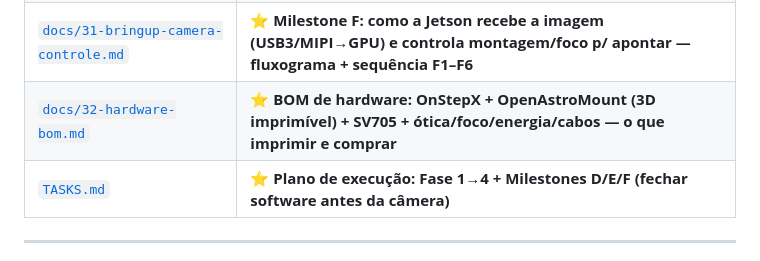
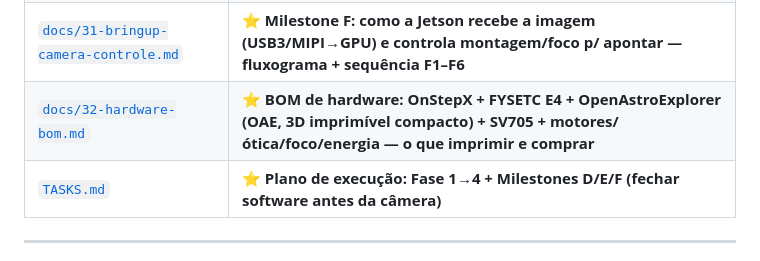
Before and after one commit to Guiimartinho/jetson_telescope, a Markdown page: README.md, the part around the change. Rendered like a GitHub page.

Commit message:
docs(bom): OAM -> OpenAstroExplorer (OAE, compacto) + motores validados (17HS4401/35HS42)
Co-Authored-By: Claude Opus 4.8 (1M context) <noreply@anthropic.com>

```diff
--- a/README.md
+++ b/README.md
@@ -91,7 +91,7 @@ são armadilhas que travam meses sem serem o diferencial. Por isso:
 | [`docs/28-bringup-jetson.md`](docs/28-bringup-jetson.md) | ⭐ **Milestone E: bring-up na Jetson Orin — roda no Orin (GPU), painel/estúdio no celular, INDI real 4/4** |
 | [`docs/30-modo-planetario.md`](docs/30-modo-planetario.md) | ⭐ **Modo Sistema Solar (Lua/planetas/Sol): lucky imaging em GPU — grade→seleção→correlação de fase→stack→wavelets — `run_planetary.py`** |
 | [`docs/31-bringup-camera-controle.md`](docs/31-bringup-camera-controle.md) | ⭐ **Milestone F: como a Jetson recebe a imagem (USB3/MIPI→GPU) e controla montagem/foco p/ apontar — fluxograma + sequência F1–F6** |
-| [`docs/32-hardware-bom.md`](docs/32-hardware-bom.md) | ⭐ **BOM de hardware: OnStepX + OpenAstroMount (3D imprimível) + SV705 + ótica/foco/energia/cabos — o que imprimir e comprar** |
+| [`docs/32-hardware-bom.md`](docs/32-hardware-bom.md) | ⭐ **BOM de hardware: OnStepX + FYSETC E4 + OpenAstroExplorer (OAE, 3D imprimível compacto) + SV705 + motores/ótica/foco/energia — o que imprimir e comprar** |
 | [`TASKS.md`](TASKS.md) | ⭐ **Plano de execução: Fase 1→4 + Milestones D/E/F (fechar software antes da câmera)** |
 
 ---
```
Also changed, not shown: docs/32-hardware-bom.md (+37 -29 lines).
